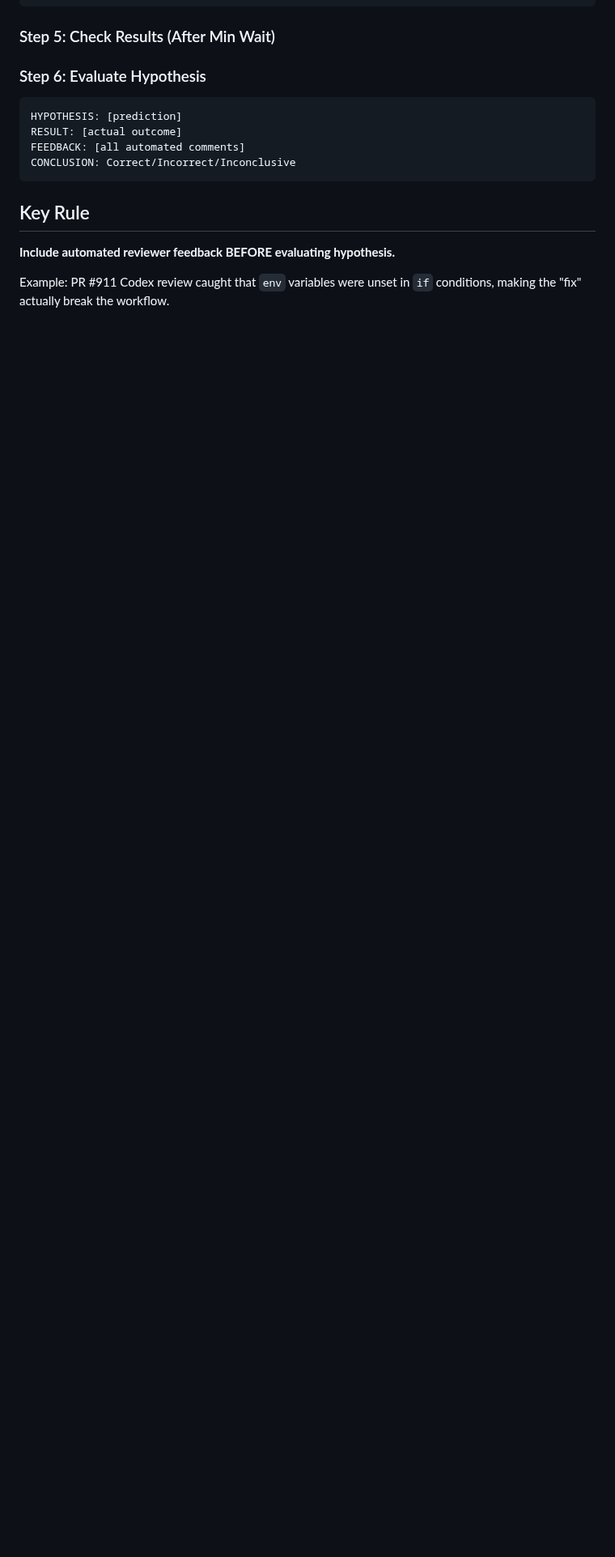
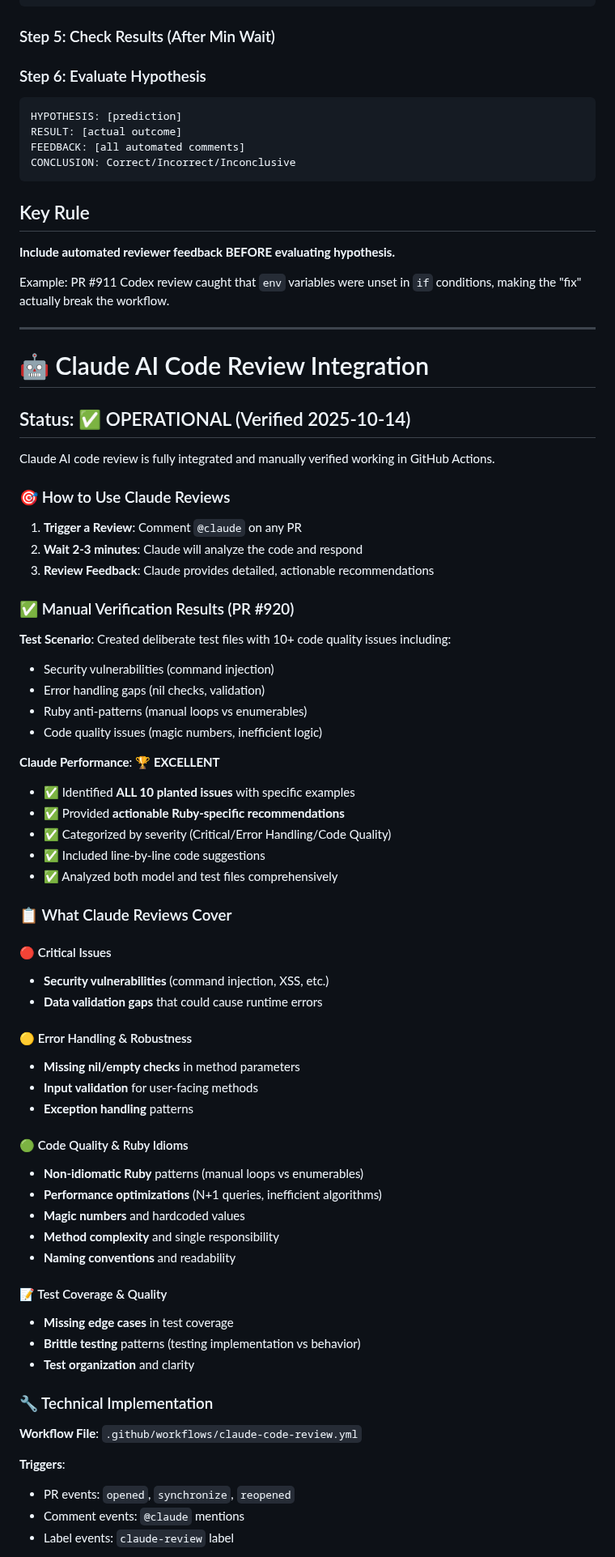
Before and after one commit to jcowhigjr/yelp_search_demo, a Markdown page: docs/AGENTS.md, the part around one of its changes. Shown at 81% size. Rendered like a GitHub page; blank space fills up the shorter version.

```diff
--- a/docs/AGENTS.md
+++ b/docs/AGENTS.md
@@ -264,3 +264,65 @@ CONCLUSION: Correct/Incorrect/Inconclusive
 **Include automated reviewer feedback BEFORE evaluating hypothesis.**
 
 Example: PR #911 Codex review caught that `env` variables were unset in `if` conditions, making the "fix" actually break the workflow.
+
+---
+
+# 🤖 Claude AI Code Review Integration
+
+## Status: ✅ OPERATIONAL (Verified 2025-10-14)
+
+Claude AI code review is fully integrated and manually verified working in GitHub Actions.
+
+### 🎯 How to Use Claude Reviews
+
+1. **Trigger a Review**: Comment `@claude` on any PR
+2. **Wait 2-3 minutes**: Claude will analyze the code and respond
+3. **Review Feedback**: Claude provides detailed, actionable recommendations
+
+### ✅ Manual Verification Results (PR #920)
+
+**Test Scenario**: Created deliberate test files with 10+ code quality issues including:
+- Security vulnerabilities (command injection)
+- Error handling gaps (nil checks, validation)
+- Ruby anti-patterns (manual loops vs enumerables)
+- Code quality issues (magic numbers, inefficient logic)
+
+**Claude Performance**: 🏆 **EXCELLENT**
+- ✅ Identified **ALL 10 planted issues** with specific examples
+- ✅ Provided **actionable Ruby-specific recommendations**
+- ✅ Categorized by severity (Critical/Error Handling/Code Quality)
+- ✅ Included line-by-line code suggestions
+- ✅ Analyzed both model and test files comprehensively
+
+### 📋 What Claude Reviews Cover
+
+#### 🔴 Critical Issues
+- **Security vulnerabilities** (command injection, XSS, etc.)
+- **Data validation gaps** that could cause runtime errors
+
+#### 🟡 Error Handling & Robustness
+- **Missing nil/empty checks** in method parameters
+- **Input validation** for user-facing methods
+- **Exception handling** patterns
+
+#### 🟢 Code Quality & Ruby Idioms
+- **Non-idiomatic Ruby** patterns (manual loops vs enumerables)
+- **Performance optimizations** (N+1 queries, inefficient algorithms)
+- **Magic numbers** and hardcoded values
+- **Method complexity** and single responsibility
+- **Naming conventions** and readability
+
+#### 📝 Test Coverage & Quality
+- **Missing edge cases** in test coverage
+- **Brittle testing** patterns (testing implementation vs behavior)
+- **Test organization** and clarity
+
+### 🔧 Technical Implementation
+
+**Workflow File**: `.github/workflows/claude-code-review.yml`
+
+**Triggers**:
+- PR events: `opened`, `synchronize`, `reopened`
+- Comment events: `@claude` mentions
+- Label events: `claude-review` label
+
```
Also changed, not shown: other parts of docs/AGENTS.md (+65 -0 lines).
